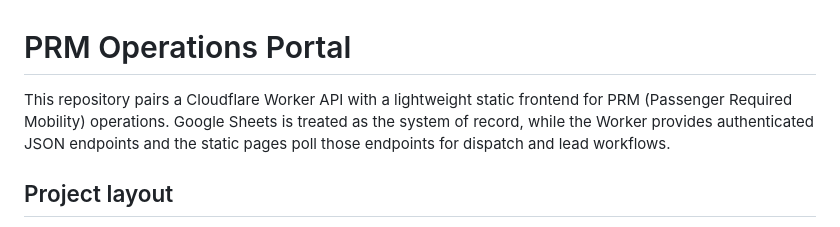
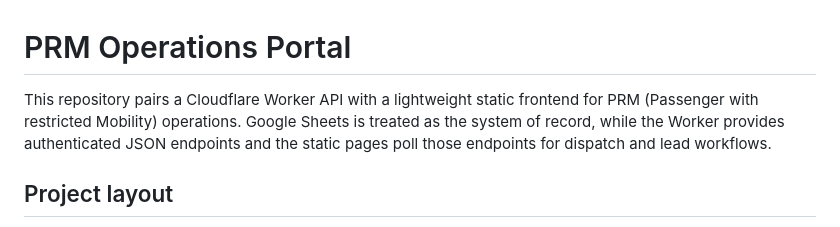
Before and after one commit to jaipaljeji2003-maker/prm-project, a Markdown page: README.md, the part around the change. Drawn GitHub-style.

```diff
--- a/README.md
+++ b/README.md
@@ -1,6 +1,6 @@
 # PRM Operations Portal
 
-This repository pairs a Cloudflare Worker API with a lightweight static frontend for PRM (Passenger Required Mobility) operations. Google Sheets is treated as the system of record, while the Worker provides authenticated JSON endpoints and the static pages poll those endpoints for dispatch and lead workflows.
+This repository pairs a Cloudflare Worker API with a lightweight static frontend for PRM (Passenger with restricted Mobility) operations. Google Sheets is treated as the system of record, while the Worker provides authenticated JSON endpoints and the static pages poll those endpoints for dispatch and lead workflows.
 
 ## Project layout
 
```
